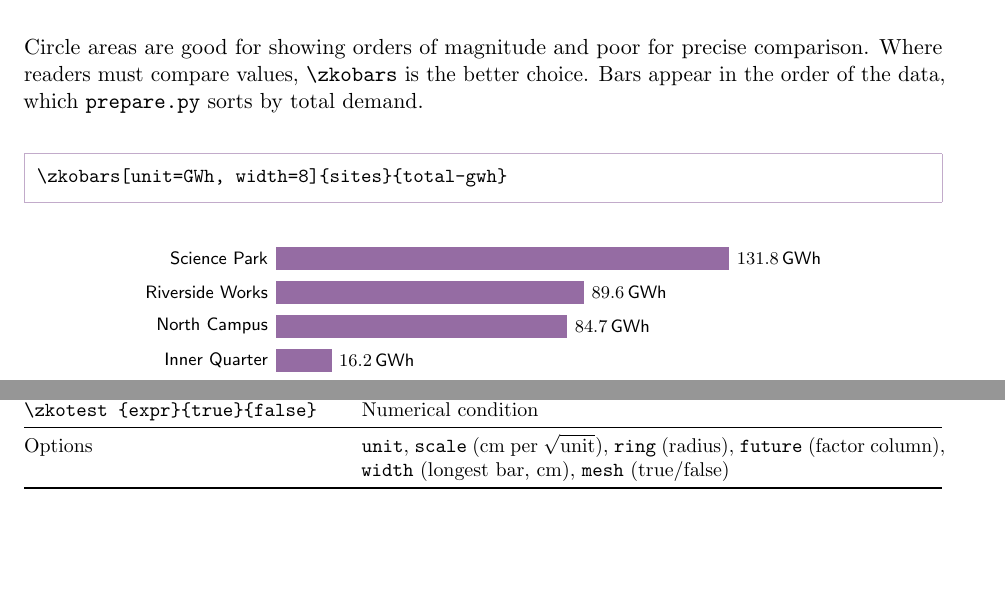
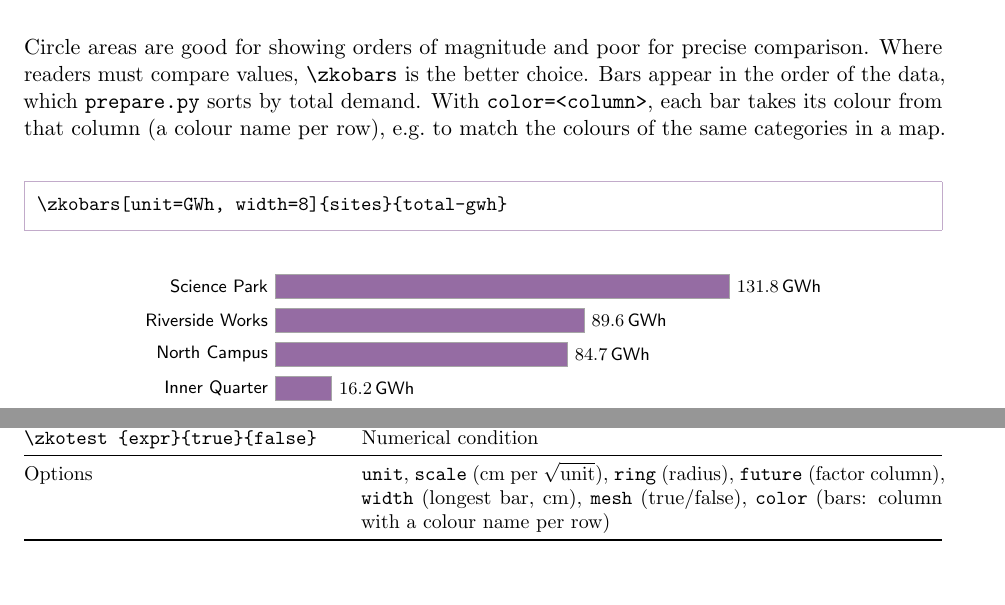
Before and after one commit to penta-jan/zko-pipeline, a LaTeX paper (doku.tex, which reads zkopipeline.sty): two parts of pages 8 and 11 of 11, joined at a grey line, cut so that both start at the same text. Compiled offline with pdfLaTeX.

Commit message:
layout corrections

```diff
--- a/doku.tex
+++ b/doku.tex
@@ -337,7 +337,9 @@ gives the three shares in per cent.
 Circle areas are good for showing orders of magnitude and poor for precise
 comparison. Where readers must compare values, \verb|\zkobars| is the better
 choice. Bars appear in the order of the data, which \texttt{prepare.py} sorts
-by total demand.
+by total demand. With \texttt{color=<column>}, each bar takes its colour
+from that column (a colour name per row), e.g.\ to match the colours of the same
+categories in a map.
 
 \begin{Verbatim}
 \zkobars[unit=GWh, width=8]{sites}{total-gwh}
@@ -532,7 +534,8 @@ Macro & Purpose \\
 \midrule
 Options & \texttt{unit}, \texttt{scale} (cm per $\sqrt{\text{unit}}$),
   \texttt{ring} (radius), \texttt{future} (factor column),
-  \texttt{width} (longest bar, cm), \texttt{mesh} (true/false) \\
+  \texttt{width} (longest bar, cm), \texttt{mesh} (true/false),
+  \texttt{color} (bars: column with a colour name per row) \\
 \bottomrule
 \end{tabularx}}
 
--- a/zkopipeline.sty
+++ b/zkopipeline.sty
@@ -74,10 +74,11 @@
   future/.store in=\zko@future,   % column holding a growth factor (optional)
   width/.store in=\zko@width,     % bar charts: length of the longest bar in cm
   mesh/.is if=zko@mesh,           % draw the connecting lines between sites
+  color/.store in=\zko@colcol,    % bar charts: column holding a colour name per row
 }
 \newif\ifzko@mesh
 \newcommand\zko@defaults{\pgfkeys{/zko/.cd,unit={},scale=0.25,ring=4cm,
-  future={},width=7,mesh=true}}
+  future={},width=7,mesh=true,color={}}}
 
 % position of row i of n on the ring, starting at 12 o'clock, clockwise
 \newcommand\zko@angle[2]{\fpeval{90-360*(#1-1)/(#2)}}
@@ -179,23 +180,31 @@
 %% \zkobars[<options>]{<db>}{<column>}
 %%   Horizontal bars in the row order of the data (prepare.py sorts by size).
 %%   Better than circles when values must be compared precisely.
+%%   Option color=<column>: that column holds a colour name per row (e.g. the
+%%   colour of the same category in a map); otherwise all bars are zkodark.
 %% ---------------------------------------------------------------------
 \newcommand\zkobars[3][]{%
   \begingroup
   \zko@defaults\pgfkeys{/zko/.cd,#1}%
+  \ifx\zko@colcol\@empty\def\zko@ccol{#3}\else\let\zko@ccol\zko@colcol\fi
   \gdef\zko@max{0}\gdef\zkoresult{0}%
   \DTLforeach*{#2}{\zko@val=#3}{%
     \xdef\zko@max{\fpeval{max(\zko@max,\zko@val)}}%
     \xdef\zkoresult{\fpeval{\zkoresult+\zko@val}}}%
   \begin{tikzpicture}[font=\sffamily\footnotesize]
-    \DTLforeach*{#2}{\zko@name=name,\zko@val=#3}{%
-      \edef\zko@y{\fpeval{-0.6*\DTLcurrentindex}}%
-      \edef\zko@w{\fpeval{\zko@max > 0 ? \zko@width*\zko@val/\zko@max : 0}}%
-      \fill[zkodark!70] (0,\zko@y) rectangle (\zko@w cm,\zko@y+0.42);
-      \node[left] at (0,\zko@y+0.21) {\zko@name};
-      \node[right] at (\zko@w cm,\zko@y+0.21) {\zkonum{\zko@val}\,\zko@unit};
-    }
+    \edef\zko@tmp{\noexpand\zko@baritems{#2}{#3}{\zko@ccol}}\zko@tmp
   \end{tikzpicture}%
   \endgroup}
 
+\newcommand\zko@baritems[3]{%
+  \DTLforeach*{#1}{\zko@name=name,\zko@val=#2,\zko@col=#3}{%
+    \edef\zko@y{\fpeval{-0.6*\DTLcurrentindex}}%
+    \edef\zko@w{\fpeval{\zko@max > 0 ? \zko@width*\zko@val/\zko@max : 0}}%
+    \ifx\zko@colcol\@empty\def\zko@fill{zkodark!70}\else\let\zko@fill\zko@col\fi
+    \filldraw[fill=\zko@fill,draw=black!35,line width=0.3pt]
+      (0,\zko@y) rectangle (\zko@w cm,\zko@y+0.42);
+    \node[left] at (0,\zko@y+0.21) {\zko@name};
+    \node[right] at (\zko@w cm,\zko@y+0.21) {\zkonum{\zko@val}\,\zko@unit};
+  }}
+
 \endinput
```
Also changed, not shown: README.md, doku.pdf, 1 other file.
